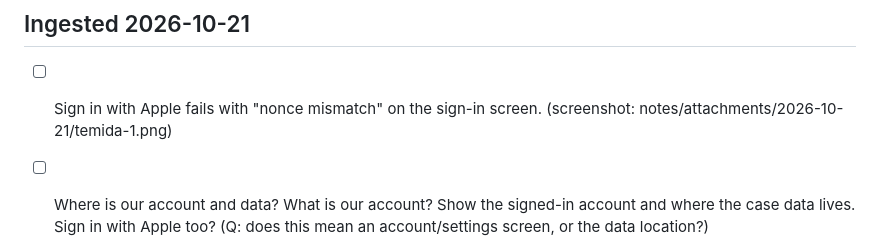
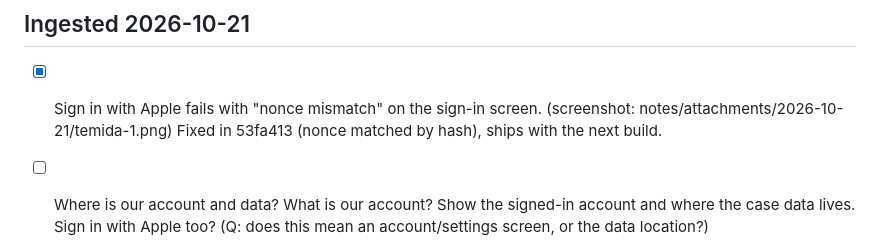
Before and after one commit to nulljosh/temida, a Markdown page: roadmap.md, the part around the change. GitHub-like rendering.

Commit message:
roadmap: Apple nonce fix landed
Co-Authored-By: Claude Opus 5.5 <noreply@anthropic.com>
Claude-Session: https://claude.ai/code/session_01DnrstNWMQdN31sRoFZbwTr

```diff
--- a/roadmap.md
+++ b/roadmap.md
@@ -130,5 +130,5 @@ litigate has no CI, the Swift tests in tests/main.swift would need a macOS runne
 - Merge canlii-app (CanLII case-law search: API proxy + iOS + web) into litigate as a case-law search feature, instead of standalone project. canlii-app has its own ASC/api/web/ios — fold in, do not ship separately.
 
 ## Ingested 2026-10-21
-- [ ] Sign in with Apple fails with "nonce mismatch" on the sign-in screen. (screenshot: notes/attachments/2026-10-21/temida-1.png)
+- [x] Sign in with Apple fails with "nonce mismatch" on the sign-in screen. (screenshot: notes/attachments/2026-10-21/temida-1.png) Fixed in 53fa413 (nonce matched by hash), ships with the next build.
 - [ ] Where is our account and data? What is our account? Show the signed-in account and where the case data lives. Sign in with Apple too? (Q: does this mean an account/settings screen, or the data location?)
```
